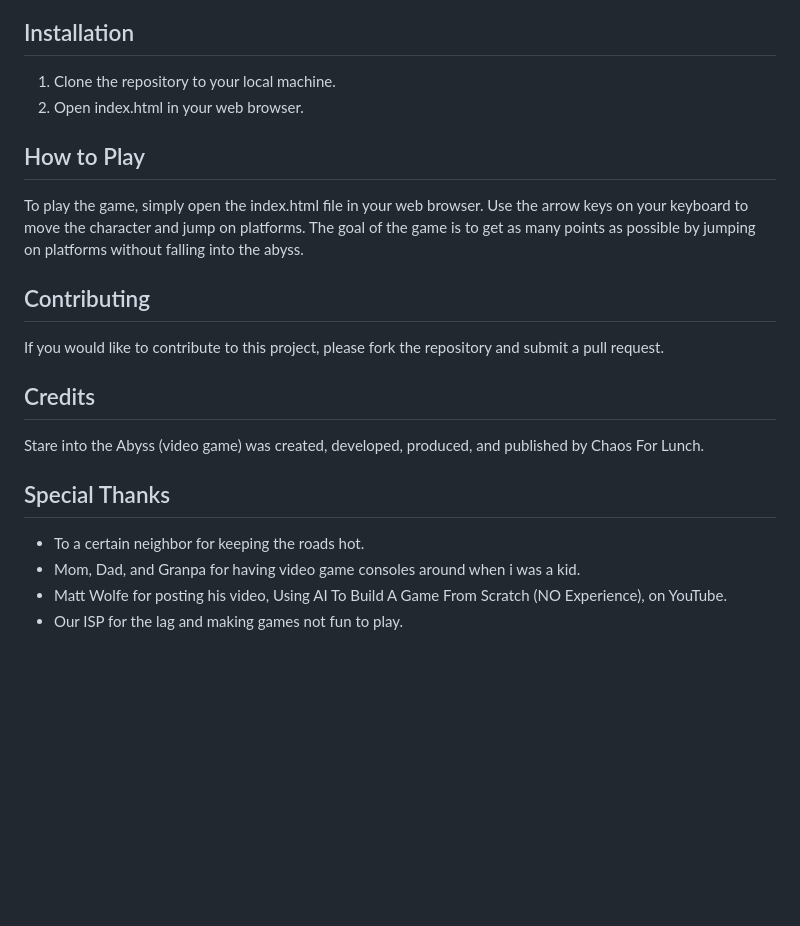
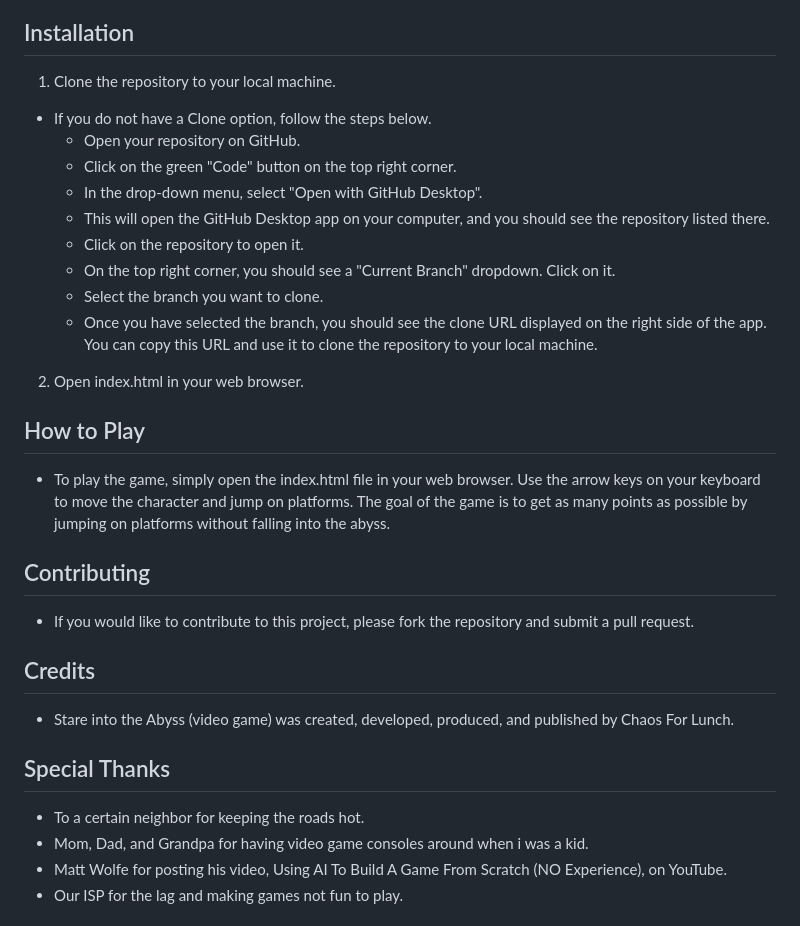
Before and after one commit to ChaosForLunch/Stare-into-the-Abyss-game, a Markdown page: README.md, the part around one of its changes. GitHub-like rendering; blank space fills up the shorter version.

```diff
--- a/README.md
+++ b/README.md
@@ -49,20 +53,29 @@ English
 
 ## Installation
 1. Clone the repository to your local machine.
+- If you do not have a Clone option, follow the steps below.
+    - Open your repository on GitHub.
+    - Click on the green "Code" button on the top right corner.
+    - In the drop-down menu, select "Open with GitHub Desktop".
+    - This will open the GitHub Desktop app on your computer, and you should see the repository listed there.
+    - Click on the repository to open it.
+    - On the top right corner, you should see a "Current Branch" dropdown. Click on it.
+    - Select the branch you want to clone.
+    - Once you have selected the branch, you should see the clone URL displayed on the right side of the app. You can copy this URL and use it to clone the repository to your local machine.
 2. Open index.html in your web browser.
 
 ## How to Play
-To play the game, simply open the index.html file in your web browser. Use the arrow keys on your keyboard to move the character and jump on platforms. The goal of the game is to get as many points as possible by jumping on platforms without falling into the abyss.
+- To play the game, simply open the index.html file in your web browser. Use the arrow keys on your keyboard to move the character and jump on platforms. The goal of the game is to get as many points as possible by jumping on platforms without falling into the abyss.
 
 ## Contributing
-If you would like to contribute to this project, please fork the repository and submit a pull request.
+- If you would like to contribute to this project, please fork the repository and submit a pull request.
 
 ## Credits
-Stare into the Abyss (video game) was created, developed, produced, and published by Chaos For Lunch.
+- Stare into the Abyss (video game) was created, developed, produced, and published by Chaos For Lunch.
 
 ## Special Thanks
 - To a certain neighbor for keeping the roads hot.
-- Mom, Dad, and Granpa for having video game consoles around when i was a kid.
+- Mom, Dad, and Grandpa for having video game consoles around when i was a kid.
 - Matt Wolfe for posting his video, Using AI To Build A Game From Scratch (NO Experience), on YouTube.
 - Our ISP for the lag and making games not fun to play.
 
```
Also changed, not shown: other parts of README.md (+16 -12 lines).
